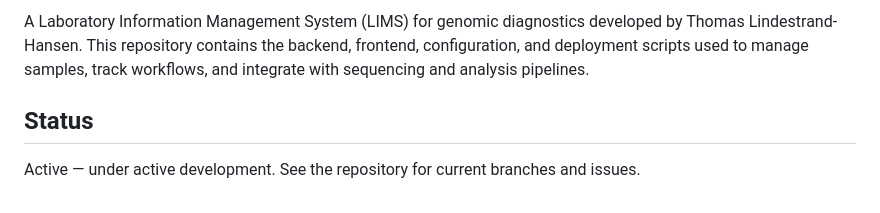
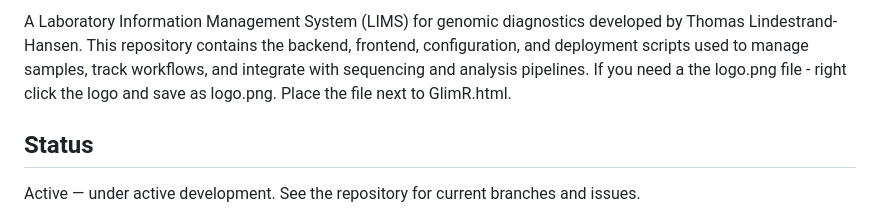
Before and after one commit to GenomiskDiagnostik/LIMS, a Markdown page: README.md, the part around the change printed below. Rendered like a GitHub page.

Commit message:
Modify logo size and add logo file instructions
Updated logo size and added instructions for saving the logo.

```diff
--- a/README.md
+++ b/README.md
@@ -3,5 +3,6 @@
 
 A Laboratory Information Management System (LIMS) for genomic diagnostics developed by Thomas Lindestrand-Hansen. This repository contains the backend, frontend, configuration, and deployment scripts used to manage samples, track workflows, and integrate with sequencing and analysis pipelines.
+If you need a the logo.png file - right click the logo and save as logo.png. Place the file next to GlimR.html.
 
 ## Status
 
```
Also changed, not shown: other parts of README.md (+1 -1 lines).
